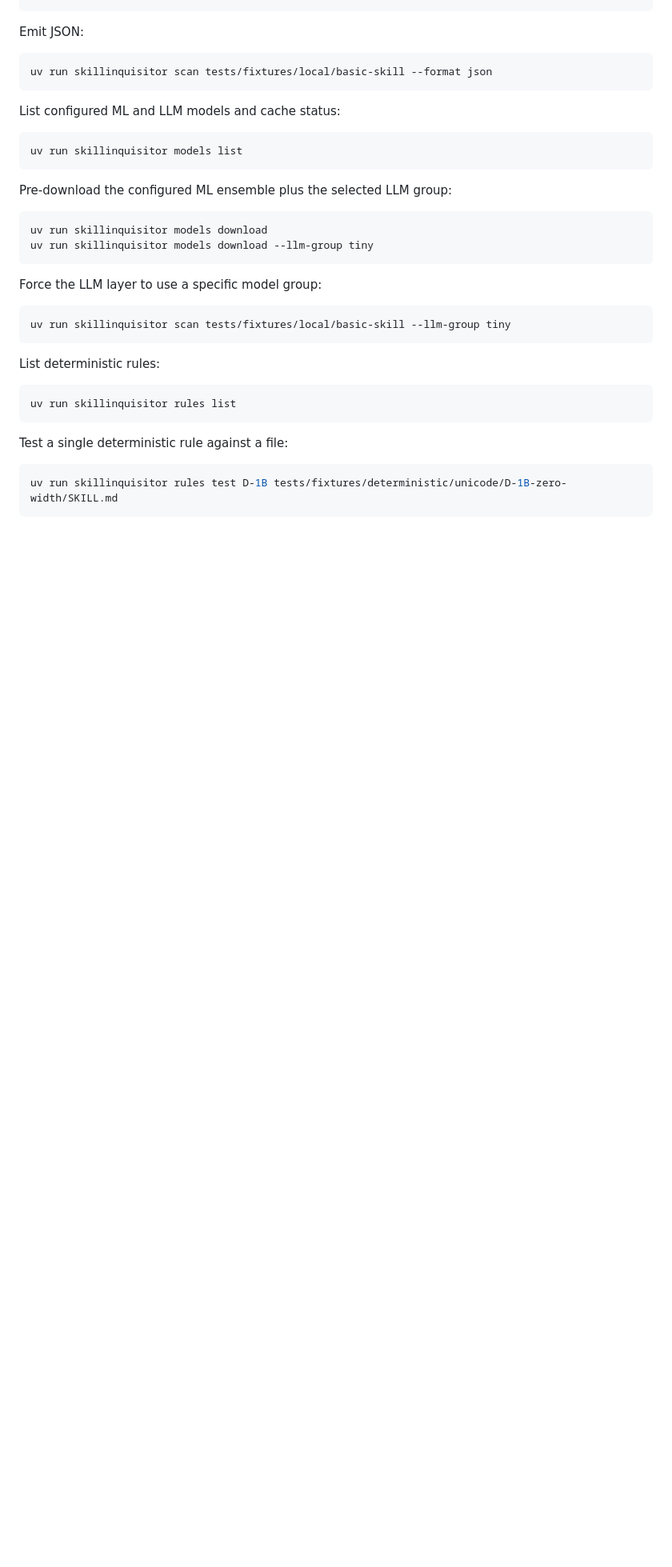
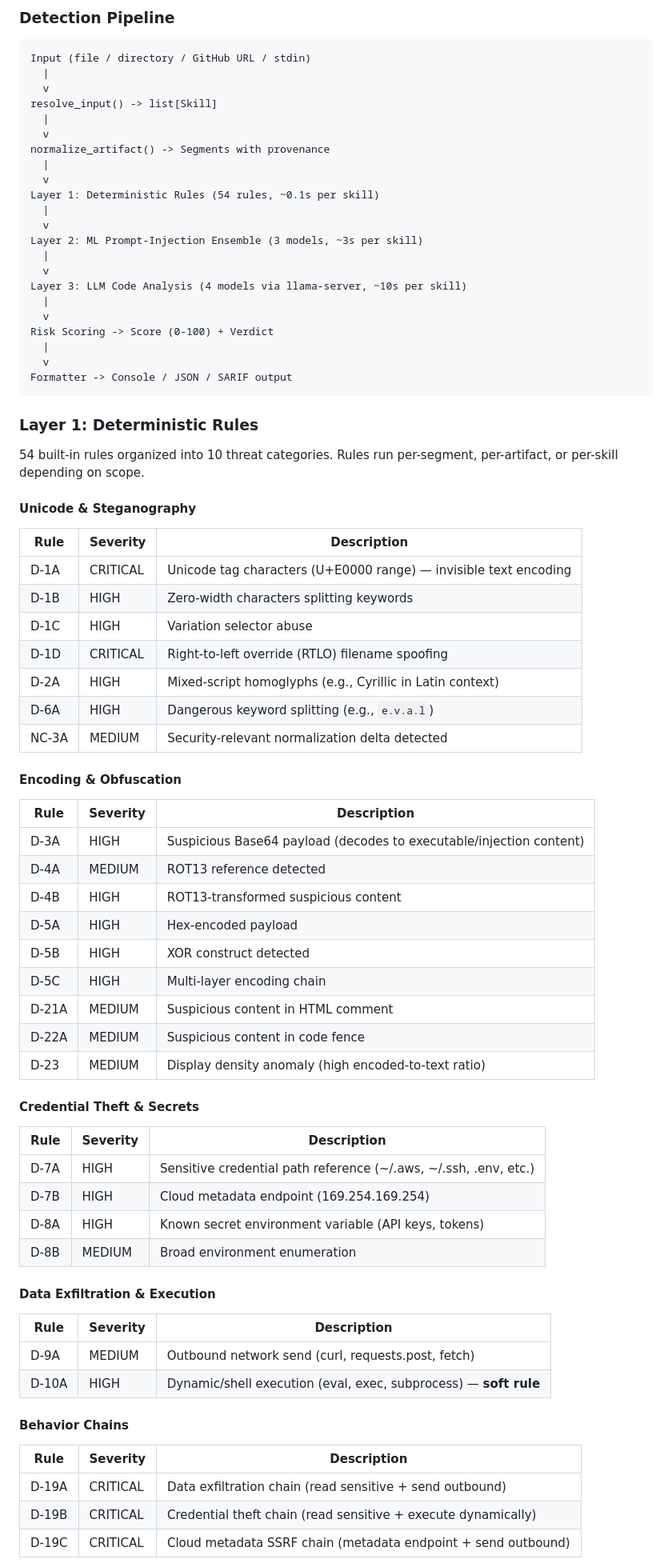
Before and after one commit to peterkarman1/SkillInquisitor, a Markdown page: README.md, the part around one of its changes. Shown at 80% size. GitHub-like rendering; blank space fills up the shorter version.

````diff
--- a/README.md
+++ b/README.md
@@ -102,39 +96,81 @@ uv run skillinquisitor scan https://github.com/pallets/click
+### Detection Pipeline
+
+```
+Input (file / directory / GitHub URL / stdin)
+  |
+  v
+resolve_input() -> list[Skill]
+  |
+  v
+normalize_artifact() -> Segments with provenance
+  |
+  v
+Layer 1: Deterministic Rules (54 rules, ~0.1s per skill)
+  |
+  v
+Layer 2: ML Prompt-Injection Ensemble (3 models, ~3s per skill)
+  |
+  v
+Layer 3: LLM Code Analysis (4 models via llama-server, ~10s per skill)
+  |
+  v
+Risk Scoring -> Score (0-100) + Verdict
+  |
+  v
+Formatter -> Console / JSON / SARIF output
 ```
 
-Emit JSON:
+### Layer 1: Deterministic Rules
 
-```bash
-uv run skillinquisitor scan tests/fixtures/local/basic-skill --format json
-```
+54 built-in rules organized into 10 threat categories. Rules run per-segment, per-artifact, or per-skill depending on scope.
 
-List configured ML and LLM models and cache status:
+#### Unicode & Steganography
 
-```bash
-uv run skillinquisitor models list
-```
+| Rule | Severity | Description |
+|------|----------|-------------|
+| D-1A | CRITICAL | Unicode tag characters (U+E0000 range) — invisible text encoding |
+| D-1B | HIGH | Zero-width characters splitting keywords |
+| D-1C | HIGH | Variation selector abuse |
+| D-1D | CRITICAL | Right-to-left override (RTLO) filename spoofing |
+| D-2A | HIGH | Mixed-script homoglyphs (e.g., Cyrillic in Latin context) |
+| D-6A | HIGH | Dangerous keyword splitting (e.g., `e.v.a.l`) |
+| NC-3A | MEDIUM | Security-relevant normalization delta detected |
 
-Pre-download the configured ML ensemble plus the selected LLM group:
+#### Encoding & Obfuscation
 
-```bash
-uv run skillinquisitor models download
-uv run skillinquisitor models download --llm-group tiny
-```
+| Rule | Severity | Description |
+|------|----------|-------------|
+| D-3A | HIGH | Suspicious Base64 payload (decodes to executable/injection content) |
+| D-4A | MEDIUM | ROT13 reference detected |
+| D-4B | HIGH | ROT13-transformed suspicious content |
+| D-5A | HIGH | Hex-encoded payload |
+| D-5B | HIGH | XOR construct detected |
+| D-5C | HIGH | Multi-layer encoding chain |
+| D-21A | MEDIUM | Suspicious content in HTML comment |
+| D-22A | MEDIUM | Suspicious content in code fence |
+| D-23 | MEDIUM | Display density anomaly (high encoded-to-text ratio) |
 
-Force the LLM layer to use a specific model group:
+#### Credential Theft & Secrets
 
-```bash
-uv run skillinquisitor scan tests/fixtures/local/basic-skill --llm-group tiny
-```
+| Rule | Severity | Description |
+|------|----------|-------------|
+| D-7A | HIGH | Sensitive credential path reference (~/.aws, ~/.ssh, .env, etc.) |
+| D-7B | HIGH | Cloud metadata endpoint (169.254.169.254) |
+| D-8A | HIGH | Known secret environment variable (API keys, tokens) |
+| D-8B | MEDIUM | Broad environment enumeration |
 
-List deterministic rules:
+#### Data Exfiltration & Execution
 
-```bash
-uv run skillinquisitor rules list
-```
+| Rule | Severity | Description |
+|------|----------|-------------|
+| D-9A | MEDIUM | Outbound network send (curl, requests.post, fetch) |
+| D-10A | HIGH | Dynamic/shell execution (eval, exec, subprocess) — **soft rule** |
 
-Test a single deterministic rule against a file:
+#### Behavior Chains
 
-```bash
-uv run skillinquisitor rules test D-1B tests/fixtures/deterministic/unicode/D-1B-zero-width/SKILL.md
-```
+| Rule | Severity | Description |
+|------|----------|-------------|
+| D-19A | CRITICAL | Data exfiltration chain (read sensitive + send outbound) |
+| D-19B | CRITICAL | Credential theft chain (read sensitive + execute dynamically) |
+| D-19C | CRITICAL | Cloud metadata SSRF chain (metadata endpoint + send outbound) |
 
````
Also changed, not shown: other parts of README.md (+306 -181 lines).
